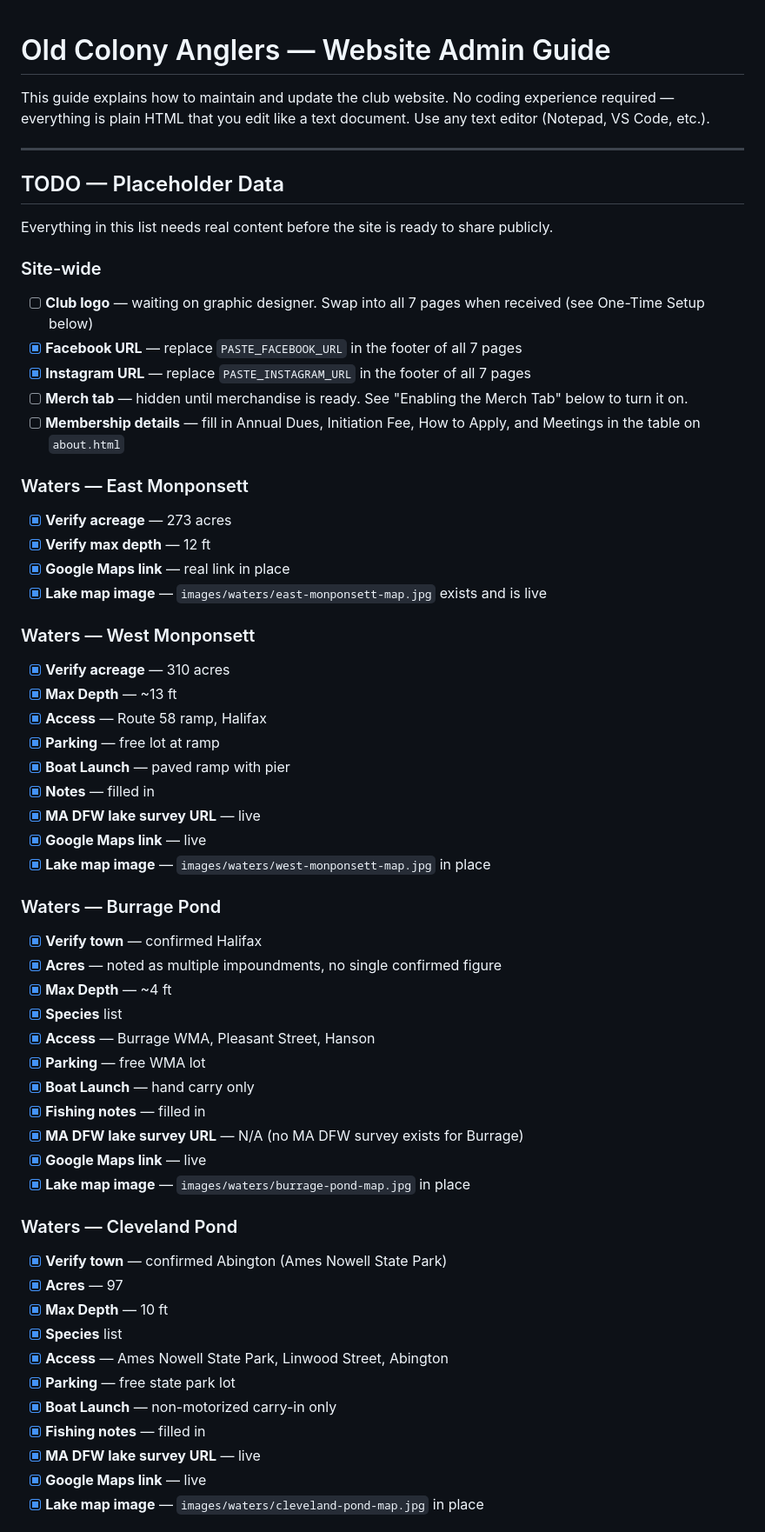
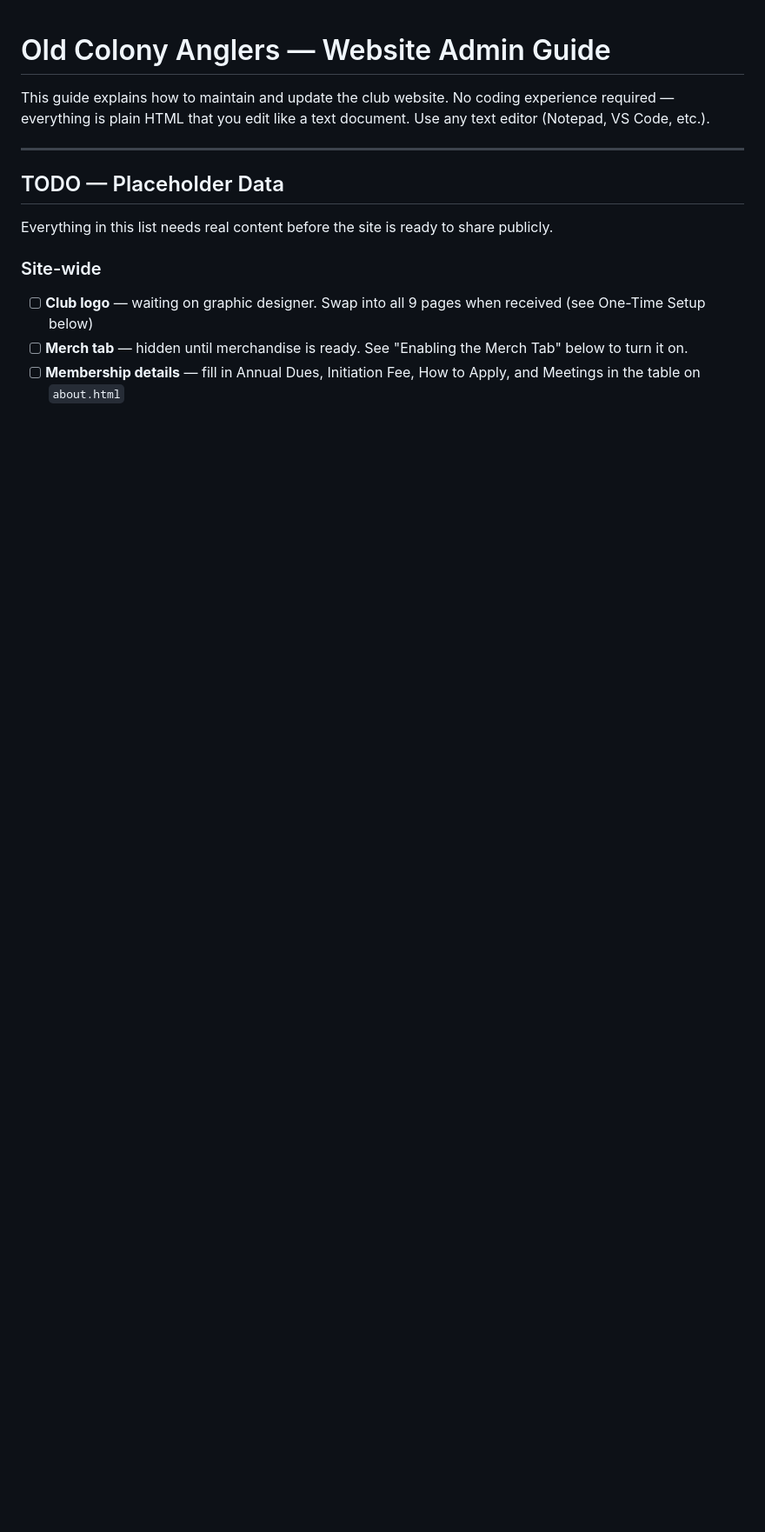
Before and after one commit to oldcolonyanglers/oldcolonyanglers.github.io, a Markdown page: README.md, the part around one of its changes. Shown at 87% size. Rendered like a GitHub page; blank space fills up the shorter version.

```diff
--- a/README.md
+++ b/README.md
@@ -9,52 +9,6 @@ This guide explains how to maintain and update the club website. No coding exper
 Everything in this list needs real content before the site is ready to share publicly.
 
 ### Site-wide
-- [ ] **Club logo** — waiting on graphic designer. Swap into all 7 pages when received (see One-Time Setup below)
-- [x] **Facebook URL** — replace `PASTE_FACEBOOK_URL` in the footer of all 7 pages
-- [x] **Instagram URL** — replace `PASTE_INSTAGRAM_URL` in the footer of all 7 pages
+- [ ] **Club logo** — waiting on graphic designer. Swap into all 9 pages when received (see One-Time Setup below)
 - [ ] **Merch tab** — hidden until merchandise is ready. See "Enabling the Merch Tab" below to turn it on.
 - [ ] **Membership details** — fill in Annual Dues, Initiation Fee, How to Apply, and Meetings in the table on `about.html`
-
-### Waters — East Monponsett
-- [x] **Verify acreage** — 273 acres
-- [x] **Verify max depth** — 12 ft
-- [x] **Google Maps link** — real link in place
-- [x] **Lake map image** — `images/waters/east-monponsett-map.jpg` exists and is live
-
-### Waters — West Monponsett
-- [x] **Verify acreage** — 310 acres
-- [x] **Max Depth** — ~13 ft
-- [x] **Access** — Route 58 ramp, Halifax
-- [x] **Parking** — free lot at ramp
-- [x] **Boat Launch** — paved ramp with pier
-- [x] **Notes** — filled in
-- [x] **MA DFW lake survey URL** — live
-- [x] **Google Maps link** — live
-- [x] **Lake map image** — `images/waters/west-monponsett-map.jpg` in place
-
-### Waters — Burrage Pond
-- [x] **Verify town** — confirmed Halifax
-- [x] **Acres** — noted as multiple impoundments, no single confirmed figure
-- [x] **Max Depth** — ~4 ft
-- [x] **Species** list
-- [x] **Access** — Burrage WMA, Pleasant Street, Hanson
-- [x] **Parking** — free WMA lot
-- [x] **Boat Launch** — hand carry only
-- [x] **Fishing notes** — filled in
-- [x] **MA DFW lake survey URL** — N/A (no MA DFW survey exists for Burrage)
-- [x] **Google Maps link** — live
-- [x] **Lake map image** — `images/waters/burrage-pond-map.jpg` in place
-
-### Waters — Cleveland Pond
-- [x] **Verify town** — confirmed Abington (Ames Nowell State Park)
-- [x] **Acres** — 97
-- [x] **Max Depth** — 10 ft
-- [x] **Species** list
-- [x] **Access** — Ames Nowell State Park, Linwood Street, Abington
-- [x] **Parking** — free state park lot
-- [x] **Boat Launch** — non-motorized carry-in only
-- [x] **Fishing notes** — filled in
-- [x] **MA DFW lake survey URL** — live
-- [x] **Google Maps link** — live
-- [x] **Lake map image** — `images/waters/cleveland-pond-map.jpg` in place
-
```
Also changed, not shown: other parts of README.md (+47 -75 lines).
